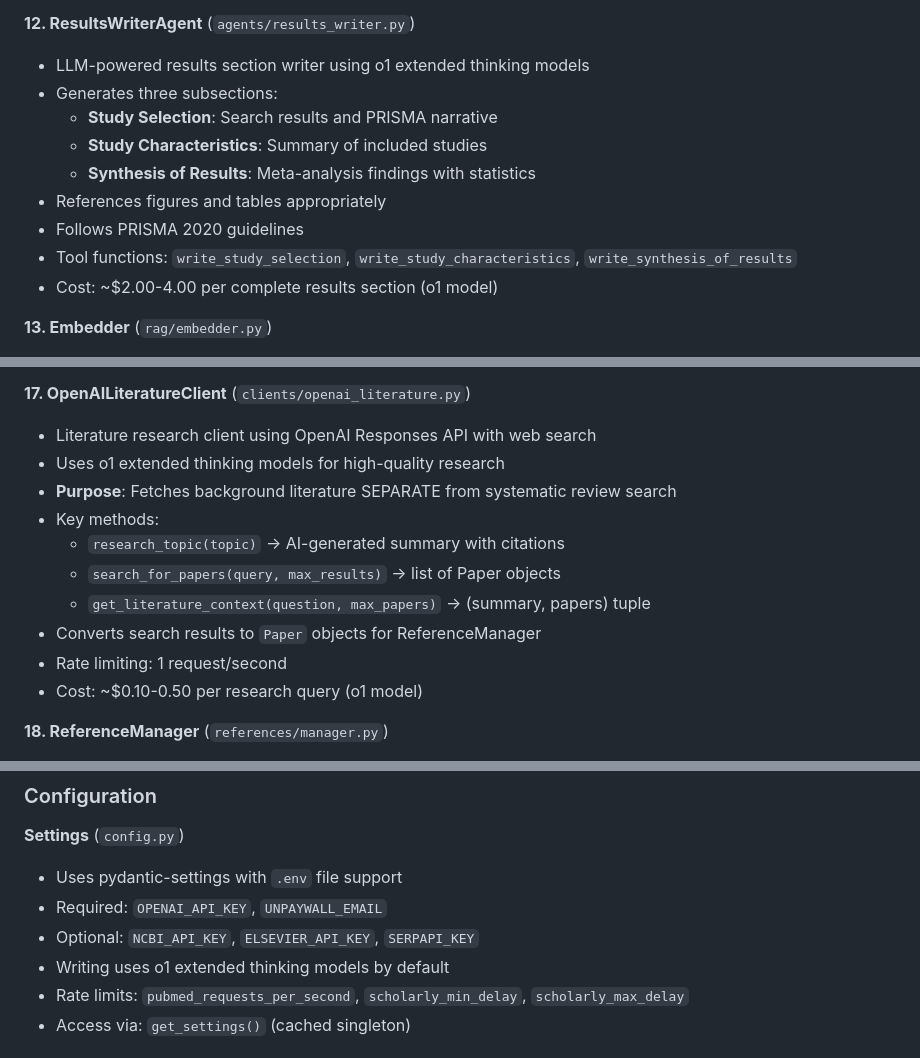
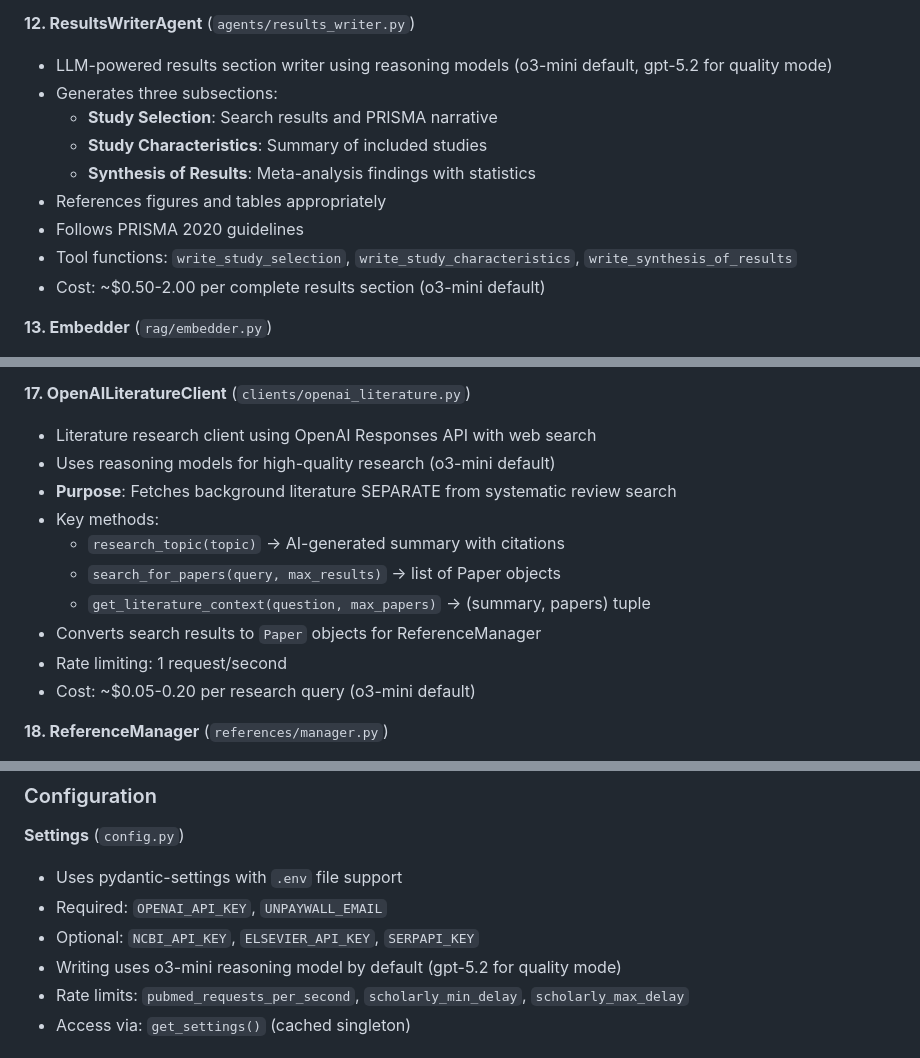
Before and after one commit to mustafa-boorenie/arakis, a Markdown page: CLAUDE.md, 3 parts joined by grey strips. GitHub-like rendering.

```diff
--- a/CLAUDE.md
+++ b/CLAUDE.md
@@ -254,7 +254,7 @@ arakis version
 - Professional formatting suitable for publication
 
 **12. ResultsWriterAgent** (`agents/results_writer.py`)
-- LLM-powered results section writer using o1 extended thinking models
+- LLM-powered results section writer using reasoning models (o3-mini default, gpt-5.2 for quality mode)
 - Generates three subsections:
   - **Study Selection**: Search results and PRISMA narrative
   - **Study Characteristics**: Summary of included studies
@@ -262,7 +262,7 @@ arakis version
 - References figures and tables appropriately
 - Follows PRISMA 2020 guidelines
 - Tool functions: `write_study_selection`, `write_study_characteristics`, `write_synthesis_of_results`
-- Cost: ~$2.00-4.00 per complete results section (o1 model)
+- Cost: ~$0.50-2.00 per complete results section (o3-mini default)
 
 **13. Embedder** (`rag/embedder.py`)
 - Generates text embeddings using OpenAI's text-embedding-3-small model
@@ -300,7 +300,7 @@ arakis version
 
 **17. OpenAILiteratureClient** (`clients/openai_literature.py`)
 - Literature research client using OpenAI Responses API with web search
-- Uses o1 extended thinking models for high-quality research
+- Uses reasoning models for high-quality research (o3-mini default)
 - **Purpose**: Fetches background literature SEPARATE from systematic review search
 - Key methods:
   - `research_topic(topic)` → AI-generated summary with citations
@@ -308,7 +308,7 @@ arakis version
   - `get_literature_context(question, max_papers)` → (summary, papers) tuple
 - Converts search results to `Paper` objects for ReferenceManager
 - Rate limiting: 1 request/second
-- Cost: ~$0.10-0.50 per research query (o1 model)
+- Cost: ~$0.05-0.20 per research query (o3-mini default)
 
 **18. ReferenceManager** (`references/manager.py`)
 - Central coordinator for citation management in manuscripts
@@ -537,7 +543,7 @@ arakis version
 - Uses pydantic-settings with `.env` file support
 - Required: `OPENAI_API_KEY`, `UNPAYWALL_EMAIL`
 - Optional: `NCBI_API_KEY`, `ELSEVIER_API_KEY`, `SERPAPI_KEY`
-- Writing uses o1 extended thinking models by default
+- Writing uses o3-mini reasoning model by default (gpt-5.2 for quality mode)
 - Rate limits: `pubmed_requests_per_second`, `scholarly_min_delay`, `scholarly_max_delay`
 - Access via: `get_settings()` (cached singleton)
 
```
Also changed, not shown: other parts of CLAUDE.md (+62 -33 lines).
